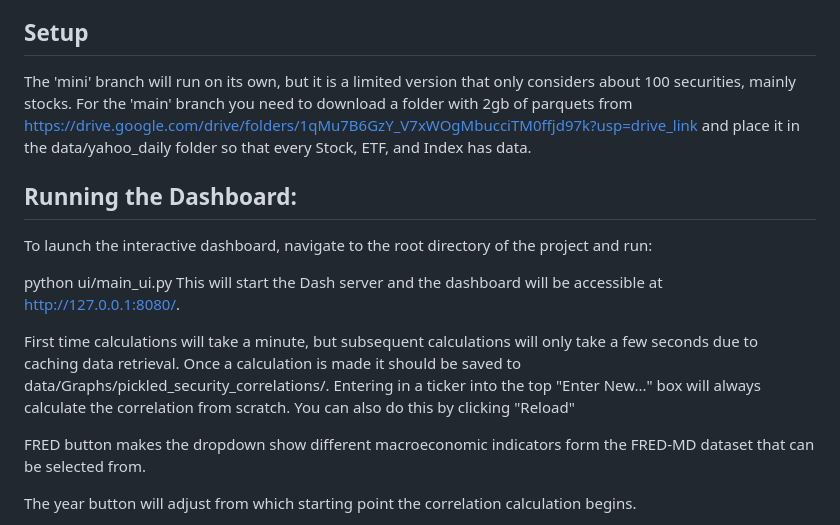
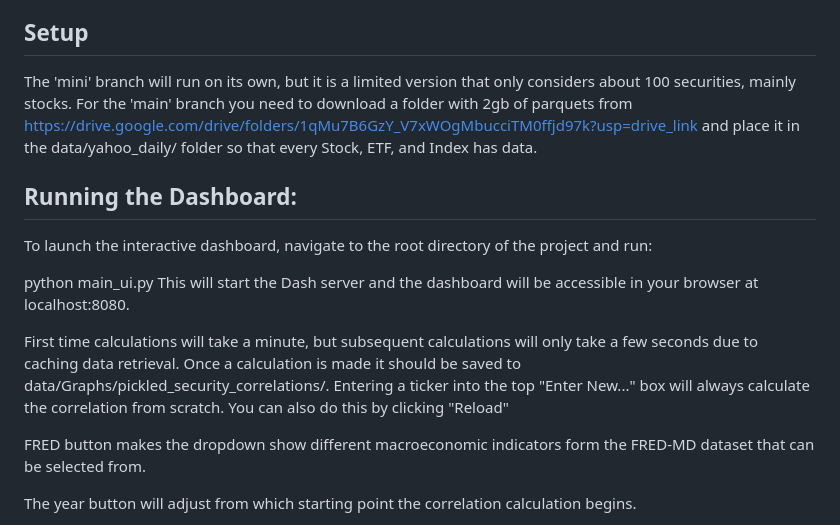
Before and after one commit to zero-stroke/SecuritiesCorrelations, a Markdown page: README.md, the part around the change. GitHub-like rendering.

```diff
--- a/README.md
+++ b/README.md
@@ -14,16 +14,16 @@ The SecuritiesCorrelations project is a tool that provides insights into the cor
 5. Advanced Correlation Analysis: The scripts directory contains various Python scripts to compute correlations, read files, and plot data.
 
 ## Setup
-The 'mini' branch will run on its own, but it is a limited version that only considers about 100 securities, mainly stocks. For the 'main' branch you need to download a folder with 2gb of parquets from https://drive.google.com/drive/folders/1qMu7B6GzY_V7xWOgMbucciTM0ffjd97k?usp=drive_link and place it in the data/yahoo_daily folder so that every Stock, ETF, and Index has data.
+The 'mini' branch will run on its own, but it is a limited version that only considers about 100 securities, mainly stocks. For the 'main' branch you need to download a folder with 2gb of parquets from https://drive.google.com/drive/folders/1qMu7B6GzY_V7xWOgMbucciTM0ffjd97k?usp=drive_link and place it in the data/yahoo_daily/ folder so that every Stock, ETF, and Index has data.
 
 ## Running the Dashboard:
 To launch the interactive dashboard, navigate to the root directory of the project and run:
 
-python ui/main_ui.py
-This will start the Dash server and the dashboard will be accessible at http://127.0.0.1:8080/.
+python main_ui.py
+This will start the Dash server and the dashboard will be accessible in your browser at localhost:8080.
 
 First time calculations will take a minute, but subsequent calculations will only take a few seconds due to caching data retrieval. Once a calculation is made it should be saved to data/Graphs/pickled_security_correlations/.
-Entering in a ticker into the top "Enter New..." box will always calculate the correlation from scratch. You can also do this by clicking "Reload"
+Entering a ticker into the top "Enter New..." box will always calculate the correlation from scratch. You can also do this by clicking "Reload"
 
 FRED button makes the dropdown show different macroeconomic indicators form the FRED-MD dataset that can be selected from.
 
```
